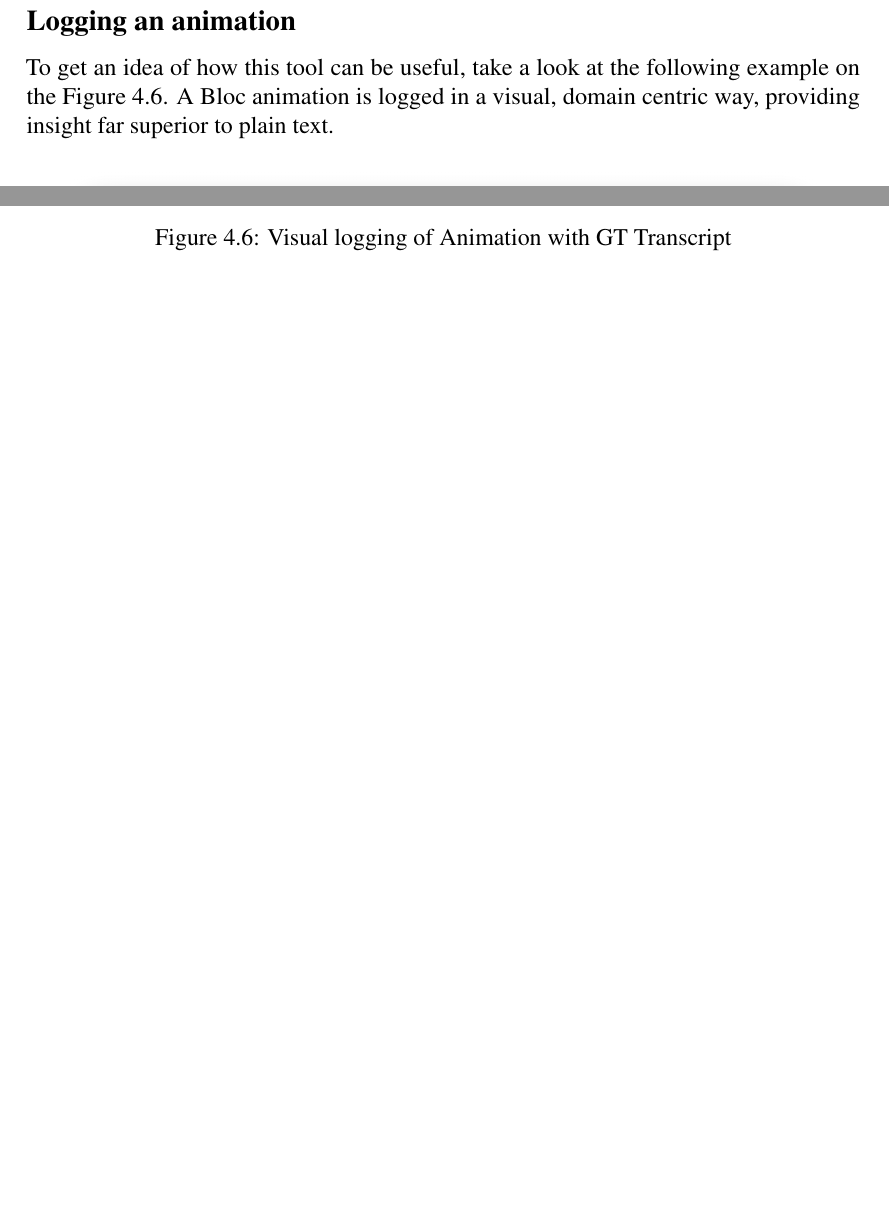
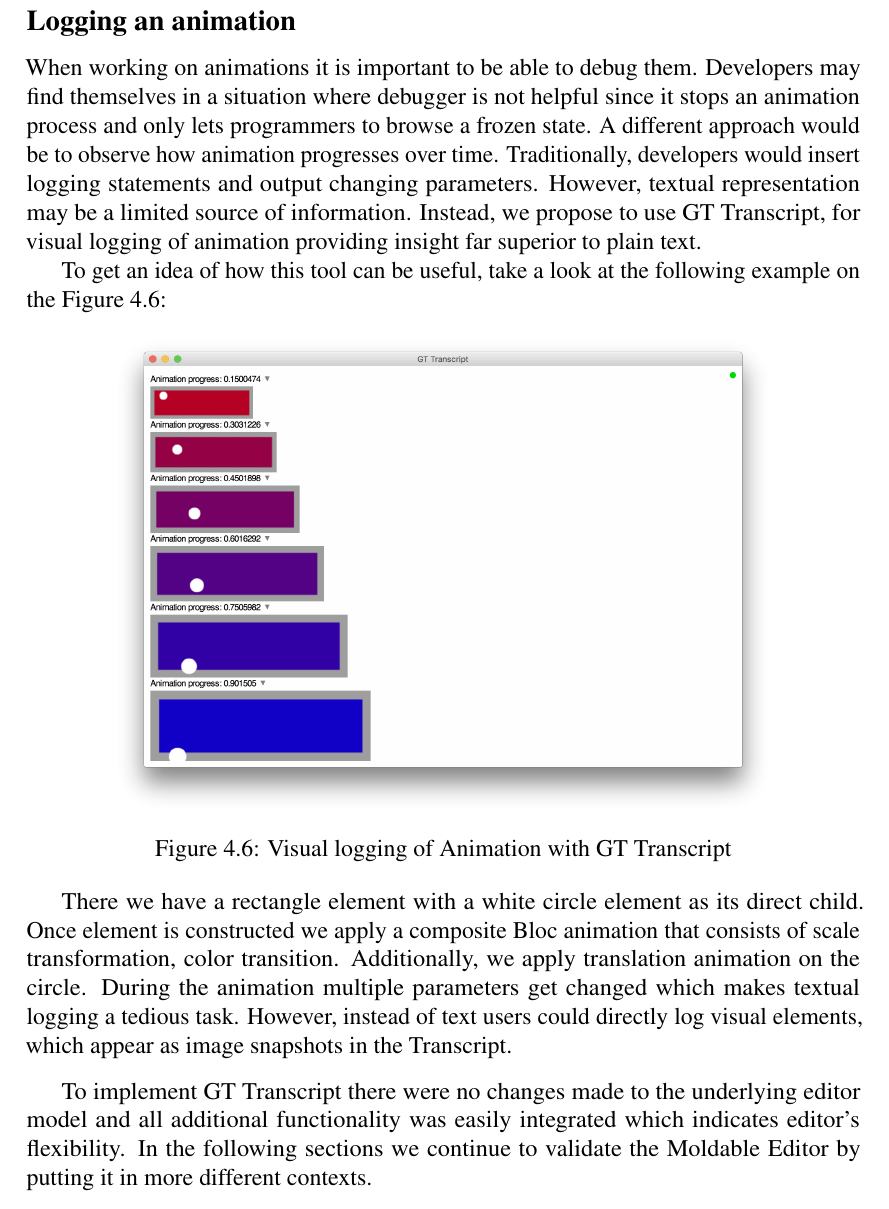
Before and after one commit to syrel/bachelor-thesis, a LaTeX thesis (latex/thesis.tex): two parts of page 27 of 35 before the commit and part of page 27 of 35 after it, the two joined at a grey line, cut so that both start at the same text, the shorter picture padded with empty space. Compiled offline with pdfLaTeX.

Commit message:
Made transcript section conclusive and described animation

```diff
--- a/latex/thesis.tex
+++ b/latex/thesis.tex
@@ -479,14 +479,23 @@ transcript next
 
 \newpage
 \subsection*{Logging an animation}
-To get an idea of how this tool can be useful, take a look at the following example on the \figref{GtTranscriptAnimation}. A Bloc animation is logged in a visual, domain centric way, providing insight far superior to plain text.
+
+When working on animations it is important to be able to debug them. Developers may find themselves in a situation where debugger is not helpful since it stops an animation process and only lets programmers to browse a frozen state. A different approach would be to observe how animation progresses over time. Traditionally, developers would insert logging statements and output changing parameters. However, textual representation may be a limited source of information. Instead, we propose to use GT Transcript, for visual logging of animation providing insight far superior to plain text.
+
+To get an idea of how this tool can be useful, take a look at the following example on the \figref{GtTranscriptAnimation}:
 
 \begin{figure}[h]
 \centering
-\includegraphics[width=0.95\columnwidth]{images/gt-transcript-animation.png}
+\includegraphics[width=0.8\columnwidth]{images/gt-transcript-animation.png}
 \caption{Visual logging of Animation with GT Transcript}
 \figlabel{GtTranscriptAnimation}
 \end{figure}
+
+There we have a rectangle element with a white circle element as its direct child. Once element is constructed we apply a composite Bloc animation that consists of scale transformation, color transition. Additionally, we apply translation animation on the circle. During the animation multiple parameters get changed which makes textual logging a tedious task. However, instead of text users could directly log visual elements, which appear as image snapshots in the Transcript.
+
+\bigskip
+
+To implement GT Transcript there were no changes made to the underlying editor model and all additional functionality was easily integrated which indicates editor's flexibility. In the following sections we continue to validate the Moldable Editor by putting it in more different contexts.
 
 %------------------------------------------------------------------------------------------------------------------------------------------------------------------------------
 %--------------------------------------------------------------------------- C O N N E C T O R -----------------------------------------------------------------------%------------------------------------------------------------------------------------------------------------------------------------------------------------------------------
```
Also changed, not shown: todo.txt (+0 -10 lines), latex/thesis.tex (6 more changed lines), 1 other file.
